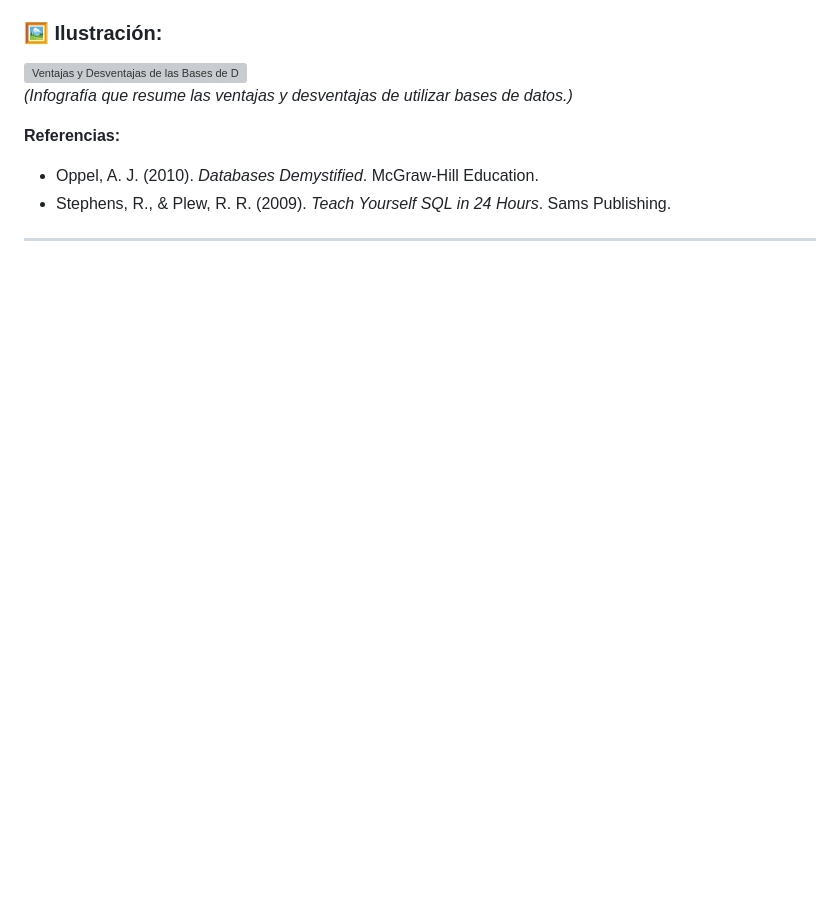
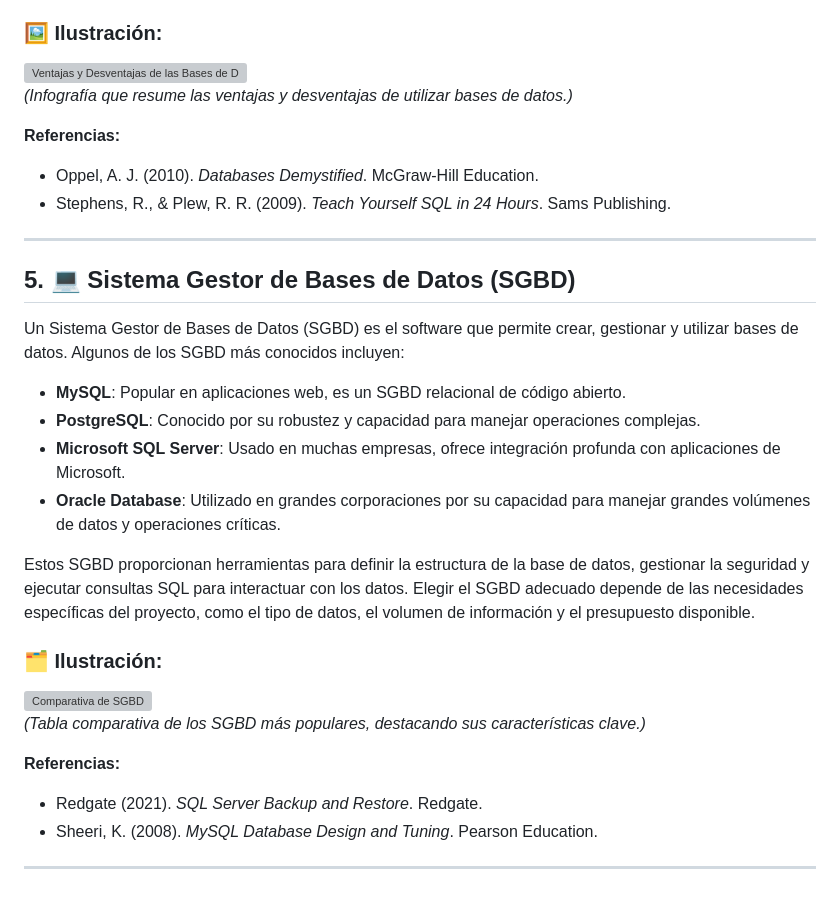
Before and after one commit to D3C0D1/Base_de_datos, a Markdown page: README.md, the part around the change. GitHub-like rendering; blank space fills up the shorter version; grey boxes are pictures that could not be loaded.

Commit message:
actualización

```diff
--- a/README.md
+++ b/README.md
@@ -133,3 +133,24 @@ Optimizadas para almacenar y consultar datos espaciales, como coordenadas geogr
 - Stephens, R., & Plew, R. R. (2009). *Teach Yourself SQL in 24 Hours*. Sams Publishing.
 
 ---
+
+## 5. 💻 Sistema Gestor de Bases de Datos (SGBD)
+
+Un Sistema Gestor de Bases de Datos (SGBD) es el software que permite crear, gestionar y utilizar bases de datos. Algunos de los SGBD más conocidos incluyen:
+
+- **MySQL**: Popular en aplicaciones web, es un SGBD relacional de código abierto.
+- **PostgreSQL**: Conocido por su robustez y capacidad para manejar operaciones complejas.
+- **Microsoft SQL Server**: Usado en muchas empresas, ofrece integración profunda con aplicaciones de Microsoft.
+- **Oracle Database**: Utilizado en grandes corporaciones por su capacidad para manejar grandes volúmenes de datos y operaciones críticas.
+
+Estos SGBD proporcionan herramientas para definir la estructura de la base de datos, gestionar la seguridad y ejecutar consultas SQL para interactuar con los datos. Elegir el SGBD adecuado depende de las necesidades específicas del proyecto, como el tipo de datos, el volumen de información y el presupuesto disponible.
+
+### 🗂️ **Ilustración:**
+![Comparativa de SGBD](https://example.com/sgbd-comparison.png)
+*(Tabla comparativa de los SGBD más populares, destacando sus características clave.)*
+
+**Referencias:**
+- Redgate (2021). *SQL Server Backup and Restore*. Redgate.
+- Sheeri, K. (2008). *MySQL Database Design and Tuning*. Pearson Education.
+
+---
```
